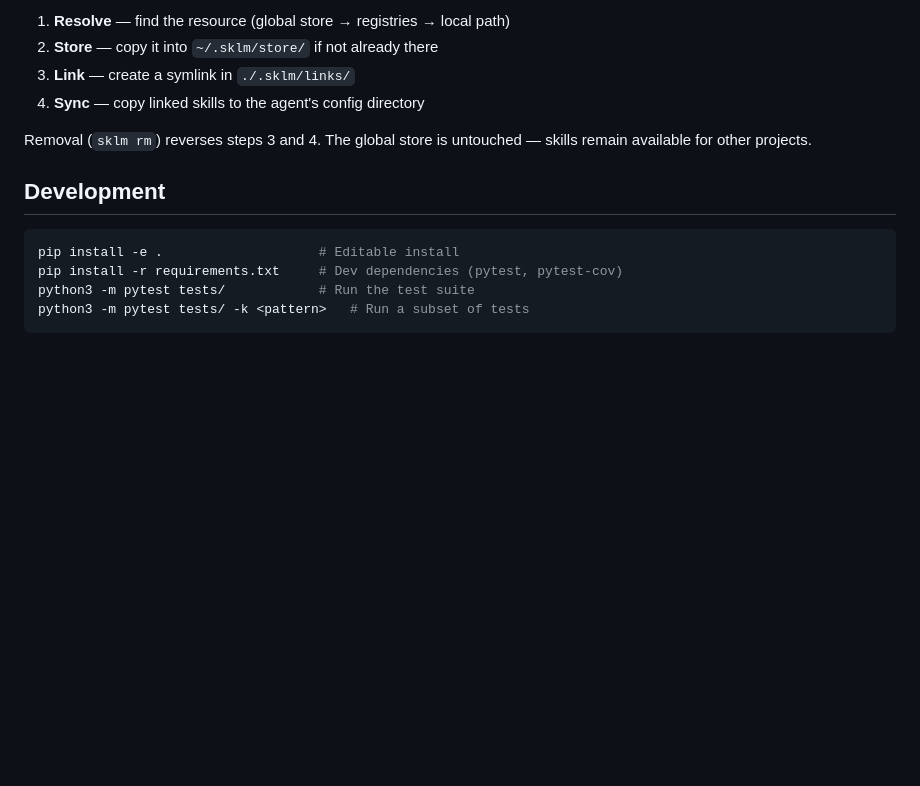
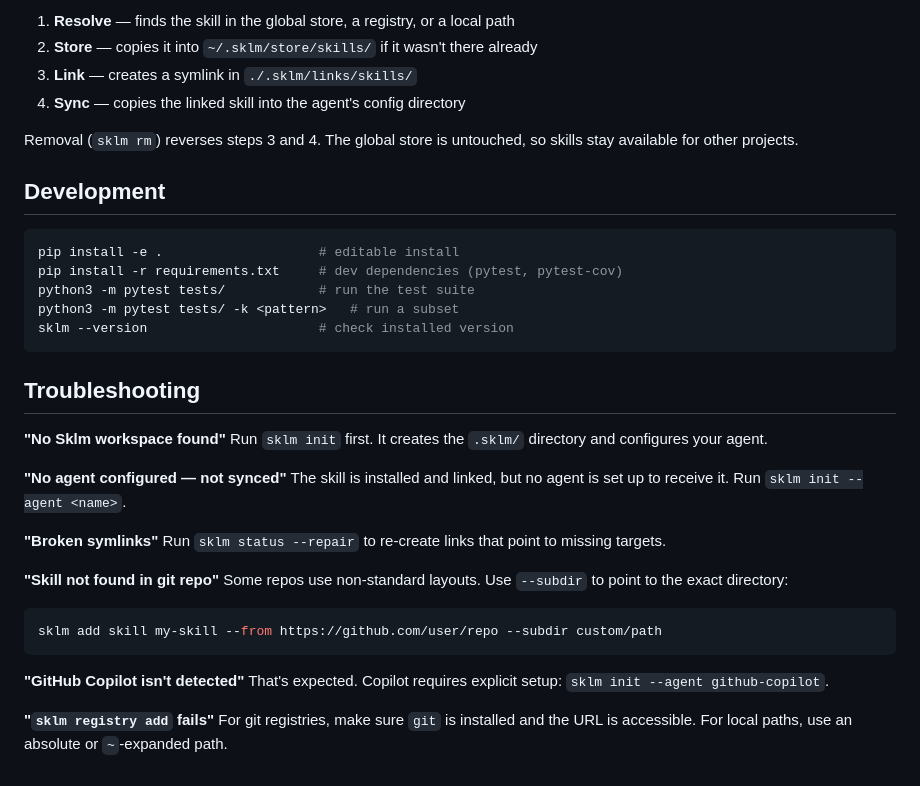
Before and after one commit to Auran0s/Sklm, a Markdown page: README.md, the part around one of its changes. Rendered like a GitHub page; blank space fills up the shorter version.

````diff
--- a/README.md
+++ b/README.md
@@ -151,16 +212,40 @@ The `sklm add` command runs four steps in sequence:
 
-1. **Resolve** — find the resource (global store → registries → local path)
-2. **Store** — copy it into `~/.sklm/store/` if not already there
-3. **Link** — create a symlink in `./.sklm/links/`
-4. **Sync** — copy linked skills to the agent's config directory
+1. **Resolve** — finds the skill in the global store, a registry, or a local path
+2. **Store** — copies it into `~/.sklm/store/skills/` if it wasn't there already
+3. **Link** — creates a symlink in `./.sklm/links/skills/`
+4. **Sync** — copies the linked skill into the agent's config directory
 
-Removal (`sklm rm`) reverses steps 3 and 4. The global store is untouched — skills remain available for other projects.
+Removal (`sklm rm`) reverses steps 3 and 4. The global store is untouched, so skills stay available for other projects.
 
 ## Development
 
 ```bash
-pip install -e .                    # Editable install
-pip install -r requirements.txt     # Dev dependencies (pytest, pytest-cov)
-python3 -m pytest tests/            # Run the test suite
-python3 -m pytest tests/ -k <pattern>   # Run a subset of tests
+pip install -e .                    # editable install
+pip install -r requirements.txt     # dev dependencies (pytest, pytest-cov)
+python3 -m pytest tests/            # run the test suite
+python3 -m pytest tests/ -k <pattern>   # run a subset
+sklm --version                      # check installed version
 ```
+
+## Troubleshooting
+
+**"No Sklm workspace found"**
+Run `sklm init` first. It creates the `.sklm/` directory and configures your agent.
+
+**"No agent configured — not synced"**
+The skill is installed and linked, but no agent is set up to receive it. Run `sklm init --agent <name>`.
+
+**"Broken symlinks"**
+Run `sklm status --repair` to re-create links that point to missing targets.
+
+**"Skill not found in git repo"**
+Some repos use non-standard layouts. Use `--subdir` to point to the exact directory:
+```bash
+sklm add skill my-skill --from https://github.com/user/repo --subdir custom/path
+```
+
+**"GitHub Copilot isn't detected"**
+That's expected. Copilot requires explicit setup: `sklm init --agent github-copilot`.
+
+**"`sklm registry add` fails"**
+For git registries, make sure `git` is installed and the URL is accessible. For local paths, use an absolute or `~`-expanded path.
````
Also changed, not shown: other parts of README.md (+130 -69 lines), AGENTS.md (+3 -7 lines).
